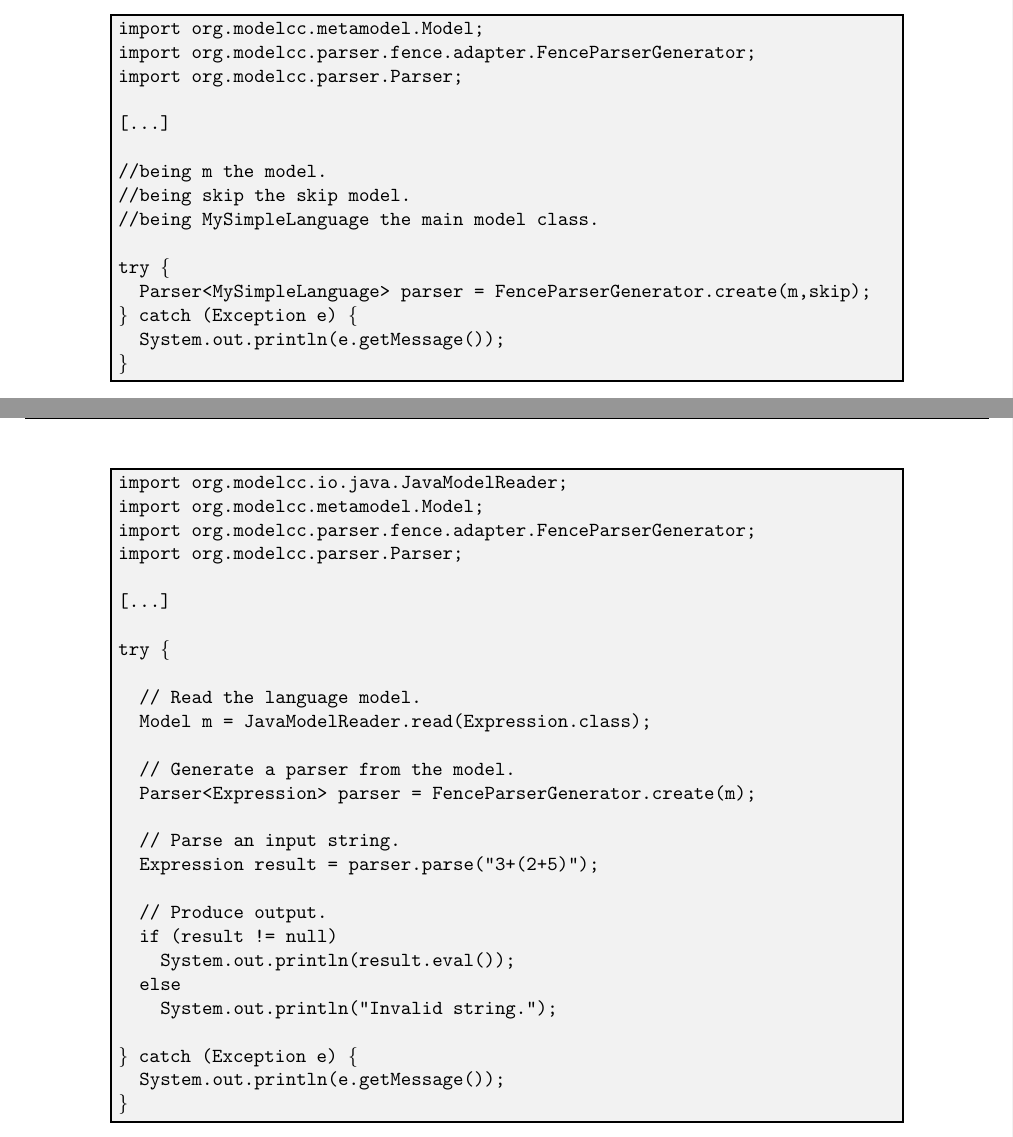
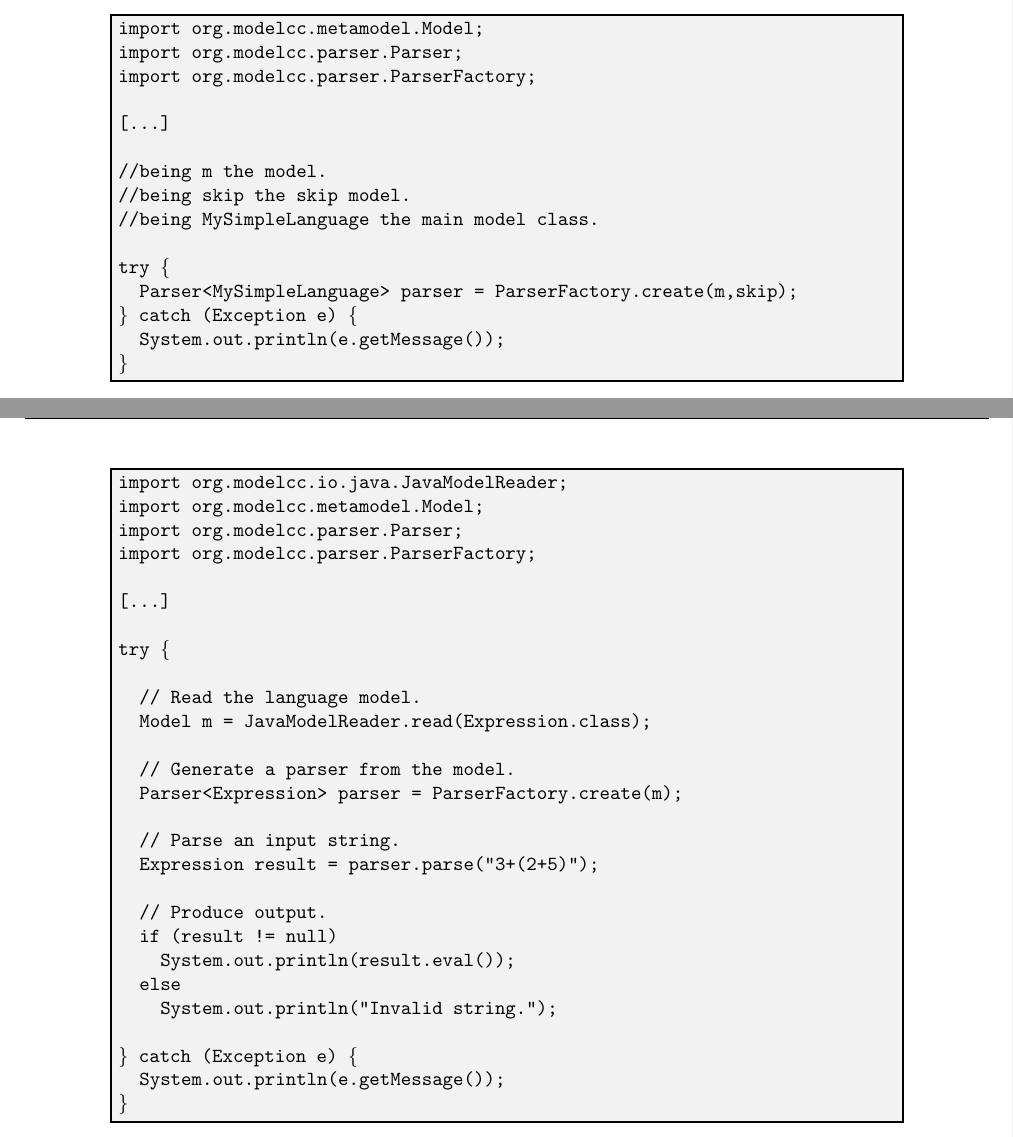
Before and after one commit to lquesada/ModelCC, a LaTeX document (UserManual/doc.tex): two parts of pages 17 and 18 of 25, joined at a grey line, cut so that both start at the same text. Compiled offline with pdfLaTeX.

Commit message:
Renamed ParserGenerator to ParserFactory and LexerGenerator to LexerFactory.

```diff
--- a/UserManual/doc.tex
+++ b/UserManual/doc.tex
@@ -1037,8 +1037,8 @@ The following code illustrates the usage of this parser generator with a \emph{s
 \begin{colframe}
 \begin{alltt}
 import org.modelcc.metamodel.Model;
-import org.modelcc.parser.fence.adapter.FenceParserGenerator;
 import org.modelcc.parser.Parser;
+import org.modelcc.parser.ParserFactory;
 
 [...]
 
@@ -1047,7 +1047,7 @@ import org.modelcc.parser.Parser;
 //being MySimpleLanguage the main model class.
 
 try \{
-  Parser<MySimpleLanguage> parser = FenceParserGenerator.create(m,skip);
+  Parser<MySimpleLanguage> parser = ParserFactory.create(m,skip);
 \} catch (Exception e) \{
   System.out.println(e.getMessage());
 \}
@@ -1082,8 +1082,8 @@ The following code reads a model from a set of annotated Java classes, generates
 \begin{alltt}
 import org.modelcc.io.java.JavaModelReader;
 import org.modelcc.metamodel.Model;
-import org.modelcc.parser.fence.adapter.FenceParserGenerator;
 import org.modelcc.parser.Parser;
+import org.modelcc.parser.ParserFactory;
 
 [...]
 
@@ -1093,7 +1093,7 @@ try \{
   Model m = JavaModelReader.read(Expression.class);
 
   // Generate a parser from the model.
-  Parser<Expression> parser = FenceParserGenerator.create(m);
+  Parser<Expression> parser = ParserFactory.create(m);
 
   // Parse an input string.
   Expression result = parser.parse("3+(2+5)");
```
Also changed, not shown: UserManual/doc.tex (6 more changed lines), 1 other file.
